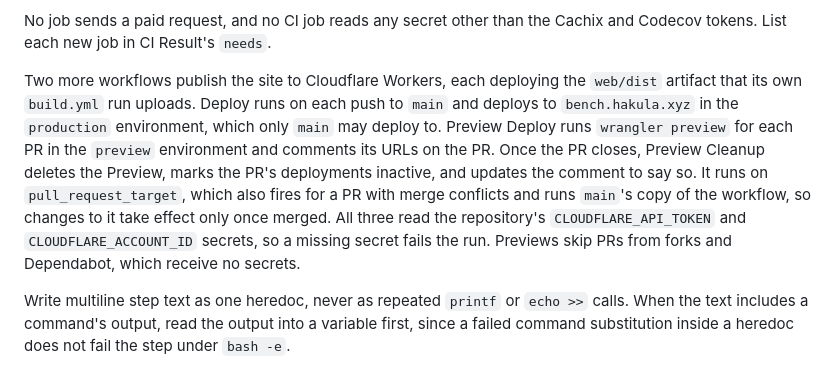
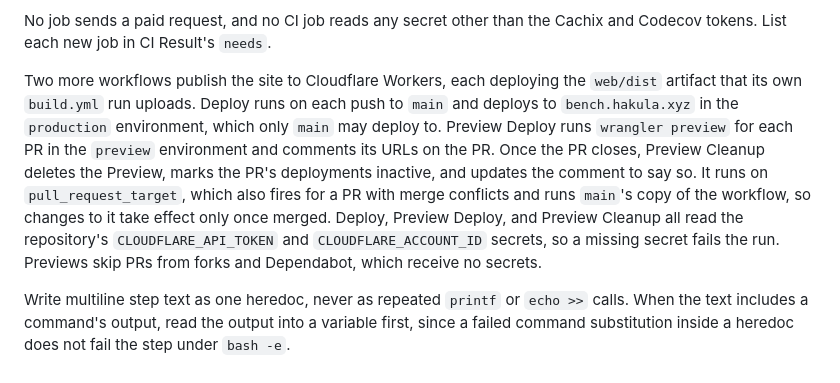
Before and after one commit to hakula139/assistant-bench, a Markdown page: docs/conventions/development.md, the part around the change. GitHub-like rendering.

Commit message:
docs: name the three workflows that read the Cloudflare secrets

```diff
--- a/docs/conventions/development.md
+++ b/docs/conventions/development.md
@@ -91,6 +91,6 @@ The fingerprint check runs `uv run bench fingerprints <base>` against a PR's bas
 
 No job sends a paid request, and no CI job reads any secret other than the Cachix and Codecov tokens. List each new job in CI Result's `needs`.
 
-Two more workflows publish the site to Cloudflare Workers, each deploying the `web/dist` artifact that its own `build.yml` run uploads. Deploy runs on each push to `main` and deploys to `bench.hakula.xyz` in the `production` environment, which only `main` may deploy to. Preview Deploy runs `wrangler preview` for each PR in the `preview` environment and comments its URLs on the PR. Once the PR closes, Preview Cleanup deletes the Preview, marks the PR's deployments inactive, and updates the comment to say so. It runs on `pull_request_target`, which also fires for a PR with merge conflicts and runs `main`'s copy of the workflow, so changes to it take effect only once merged. All three read the repository's `CLOUDFLARE_API_TOKEN` and `CLOUDFLARE_ACCOUNT_ID` secrets, so a missing secret fails the run. Previews skip PRs from forks and Dependabot, which receive no secrets.
+Two more workflows publish the site to Cloudflare Workers, each deploying the `web/dist` artifact that its own `build.yml` run uploads. Deploy runs on each push to `main` and deploys to `bench.hakula.xyz` in the `production` environment, which only `main` may deploy to. Preview Deploy runs `wrangler preview` for each PR in the `preview` environment and comments its URLs on the PR. Once the PR closes, Preview Cleanup deletes the Preview, marks the PR's deployments inactive, and updates the comment to say so. It runs on `pull_request_target`, which also fires for a PR with merge conflicts and runs `main`'s copy of the workflow, so changes to it take effect only once merged. Deploy, Preview Deploy, and Preview Cleanup all read the repository's `CLOUDFLARE_API_TOKEN` and `CLOUDFLARE_ACCOUNT_ID` secrets, so a missing secret fails the run. Previews skip PRs from forks and Dependabot, which receive no secrets.
 
 Write multiline step text as one heredoc, never as repeated `printf` or `echo >>` calls. When the text includes a command's output, read the output into a variable first, since a failed command substitution inside a heredoc does not fail the step under `bash -e`.
```
